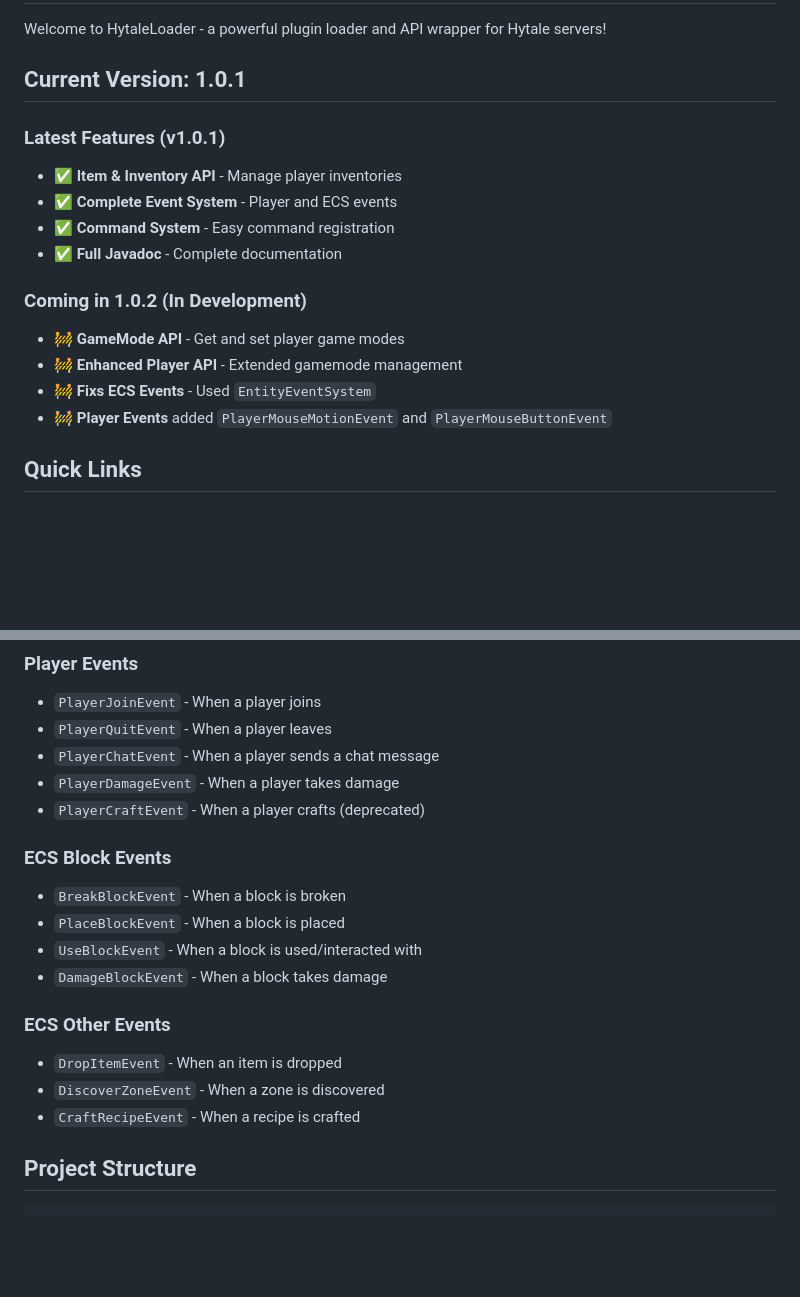
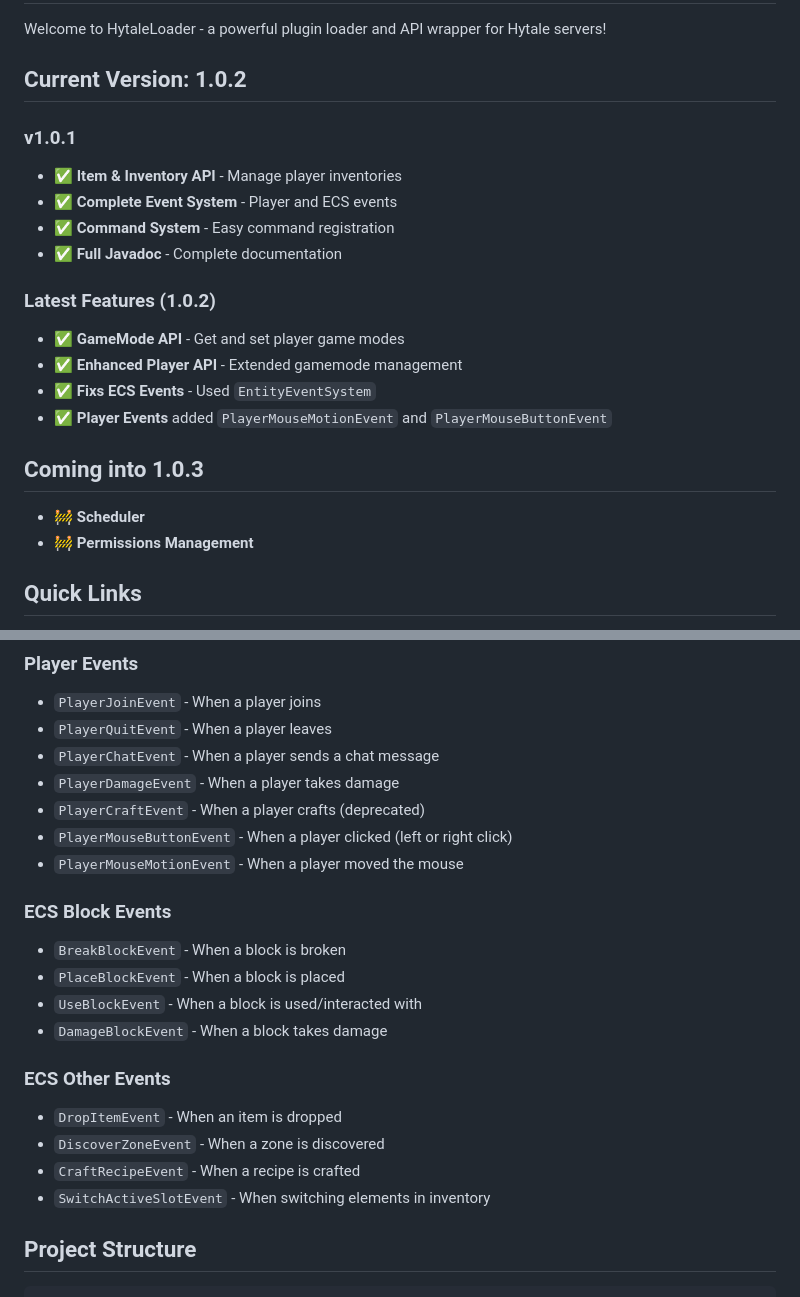
Before and after one commit to Program132/HL, a Markdown page: doc/README.md, 2 parts joined by grey strips. GitHub-like rendering; blank space fills up the shorter version.

Commit message:
Updated doc README

```diff
--- a/doc/README.md
+++ b/doc/README.md
@@ -2,19 +2,24 @@
 
 Welcome to HytaleLoader - a powerful plugin loader and API wrapper for Hytale servers!
 
-## Current Version: 1.0.1
+## Current Version: 1.0.2
 
-### Latest Features (v1.0.1)
+### v1.0.1
 - ✅ **Item & Inventory API** - Manage player inventories
 - ✅ **Complete Event System** - Player and ECS events
 - ✅ **Command System** - Easy command registration
 - ✅ **Full Javadoc** - Complete documentation
 
-### Coming in 1.0.2 (In Development)
-- 🚧 **GameMode API** - Get and set player game modes
-- 🚧 **Enhanced Player API** - Extended gamemode management
-- 🚧 **Fixs ECS Events** - Used `EntityEventSystem`
-- 🚧 **Player Events** added `PlayerMouseMotionEvent` and `PlayerMouseButtonEvent`
+### Latest Features (1.0.2)
+- ✅ **GameMode API** - Get and set player game modes
+- ✅ **Enhanced Player API** - Extended gamemode management
+- ✅ **Fixs ECS Events** - Used `EntityEventSystem`
+- ✅ **Player Events** added `PlayerMouseMotionEvent` and `PlayerMouseButtonEvent`
+
+
+## Coming into 1.0.3
+- 🚧 **Scheduler**
+- 🚧 **Permissions Management**
 
 ## Quick Links
 
@@ -92,6 +97,8 @@ public void teleportCommand(CommandContext context) {
 - `PlayerChatEvent` - When a player sends a chat message
 - `PlayerDamageEvent` - When a player takes damage
 - `PlayerCraftEvent` - When a player crafts (deprecated)
+- `PlayerMouseButtonEvent` - When a player clicked (left or right click)
+- `PlayerMouseMotionEvent` - When a player moved the mouse
 
 ### ECS Block Events
 - `BreakBlockEvent` - When a block is broken
@@ -103,6 +110,7 @@ public void teleportCommand(CommandContext context) {
 - `DropItemEvent` - When an item is dropped
 - `DiscoverZoneEvent` - When a zone is discovered
 - `CraftRecipeEvent` - When a recipe is crafted
+- `SwitchActiveSlotEvent` - When switching elements in inventory
 
 ## Project Structure
 
```
